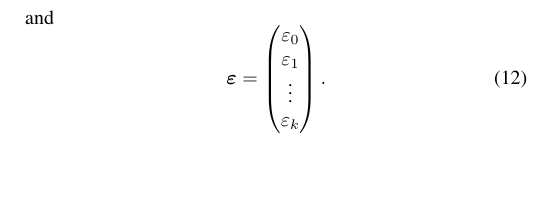
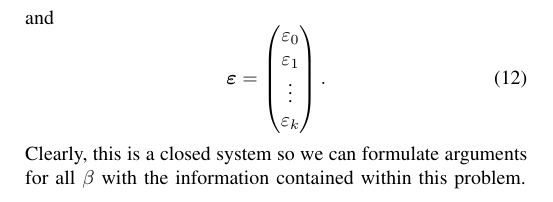
Before and after one commit to AJL-1998/PhD-Notes, a LaTeX paper (Linear Regression/Multiple Linear Regression/Multiple Linear Regression.tex): part of page 2 of 2, cut so that both start at the same text, the shorter picture padded with empty space. Compiled offline with pdfLaTeX.

Commit message:
MLR updates

```diff
--- a/Linear Regression/Multiple Linear Regression/Multiple Linear Regression.tex
+++ b/Linear Regression/Multiple Linear Regression/Multiple Linear Regression.tex
@@ -120,7 +120,7 @@ and
 \begin{equation}
 \boldsymbol\varepsilon = \left( \begin{matrix} \varepsilon_0 \\ \varepsilon_1 \\ \vdots \\ \varepsilon_k \end{matrix} \right).
 \end{equation}
-
+Clearly, this is a closed system so we can formulate arguments for all $\beta$ with the information contained within this problem.
 
 
 
```
Also changed, not shown: Linear Regression/Multiple Linear Regression/Multiple Linear Regression.pdf, 2 other files.
